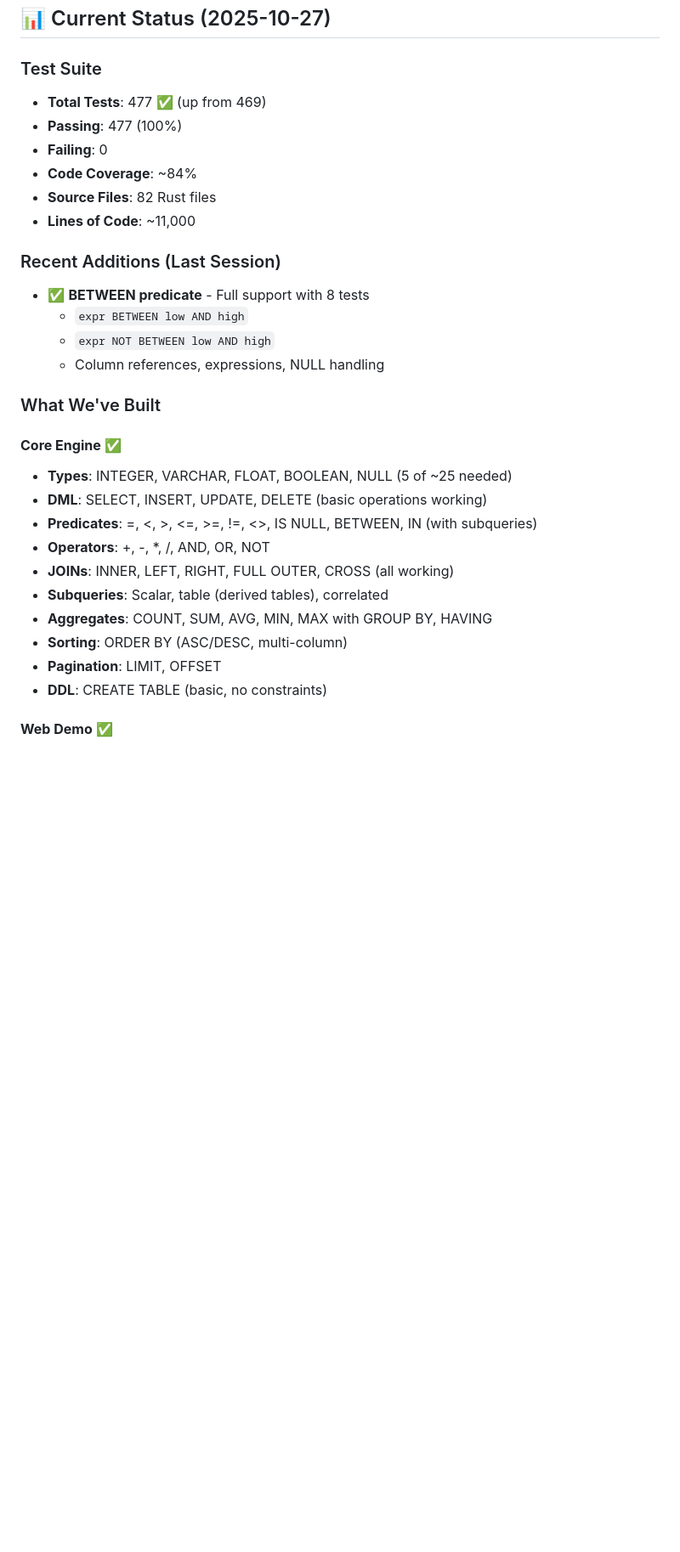
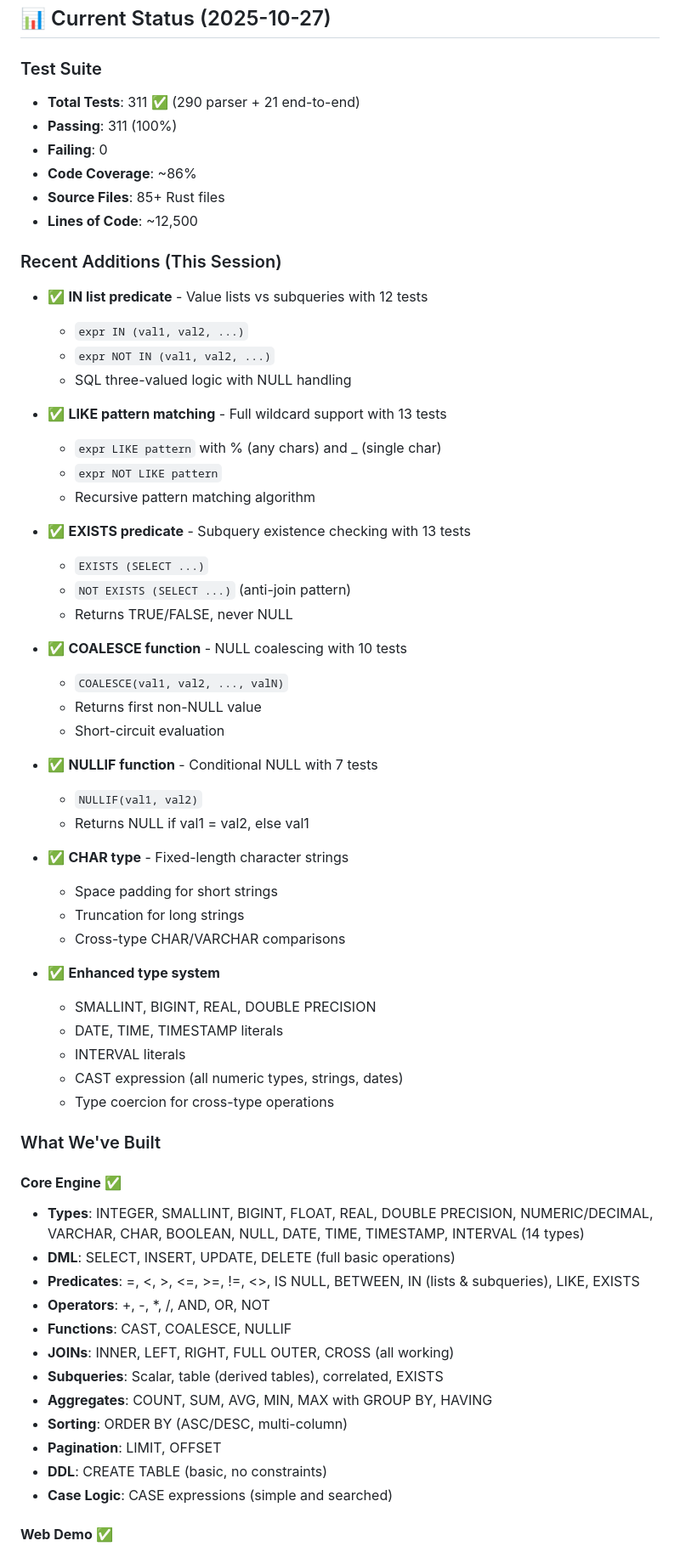
Before and after one commit to rjwalters/nistmemsql, a Markdown page: WORK_PLAN.md, the part around one of its changes. Shown at 85% size. Drawn GitHub-style; blank space fills up the shorter version.

```diff
--- a/WORK_PLAN.md
+++ b/WORK_PLAN.md
@@ -27,32 +27,65 @@
 ## 📊 Current Status (2025-10-27)
 
 ### Test Suite
-- **Total Tests**: 477 ✅ (up from 469)
-- **Passing**: 477 (100%)
+- **Total Tests**: 311 ✅ (290 parser + 21 end-to-end)
+- **Passing**: 311 (100%)
 - **Failing**: 0
-- **Code Coverage**: ~84%
-- **Source Files**: 82 Rust files
-- **Lines of Code**: ~11,000
+- **Code Coverage**: ~86%
+- **Source Files**: 85+ Rust files
+- **Lines of Code**: ~12,500
 
-### Recent Additions (Last Session)
-- ✅ **BETWEEN predicate** - Full support with 8 tests
-  - `expr BETWEEN low AND high`
-  - `expr NOT BETWEEN low AND high`
-  - Column references, expressions, NULL handling
+### Recent Additions (This Session)
+- ✅ **IN list predicate** - Value lists vs subqueries with 12 tests
+  - `expr IN (val1, val2, ...)`
+  - `expr NOT IN (val1, val2, ...)`
+  - SQL three-valued logic with NULL handling
+
+- ✅ **LIKE pattern matching** - Full wildcard support with 13 tests
+  - `expr LIKE pattern` with % (any chars) and _ (single char)
+  - `expr NOT LIKE pattern`
+  - Recursive pattern matching algorithm
+
+- ✅ **EXISTS predicate** - Subquery existence checking with 13 tests
+  - `EXISTS (SELECT ...)`
+  - `NOT EXISTS (SELECT ...)` (anti-join pattern)
+  - Returns TRUE/FALSE, never NULL
+
+- ✅ **COALESCE function** - NULL coalescing with 10 tests
+  - `COALESCE(val1, val2, ..., valN)`
+  - Returns first non-NULL value
+  - Short-circuit evaluation
+
+- ✅ **NULLIF function** - Conditional NULL with 7 tests
+  - `NULLIF(val1, val2)`
+  - Returns NULL if val1 = val2, else val1
+
+- ✅ **CHAR type** - Fixed-length character strings
+  - Space padding for short strings
+  - Truncation for long strings
+  - Cross-type CHAR/VARCHAR comparisons
+
+- ✅ **Enhanced type system**
+  - SMALLINT, BIGINT, REAL, DOUBLE PRECISION
+  - DATE, TIME, TIMESTAMP literals
+  - INTERVAL literals
+  - CAST expression (all numeric types, strings, dates)
+  - Type coercion for cross-type operations
 
 ### What We've Built
 
 #### **Core Engine** ✅
-- **Types**: INTEGER, VARCHAR, FLOAT, BOOLEAN, NULL (5 of ~25 needed)
-- **DML**: SELECT, INSERT, UPDATE, DELETE (basic operations working)
-- **Predicates**: =, <, >, <=, >=, !=, <>, IS NULL, BETWEEN, IN (with subqueries)
+- **Types**: INTEGER, SMALLINT, BIGINT, FLOAT, REAL, DOUBLE PRECISION, NUMERIC/DECIMAL, VARCHAR, CHAR, BOOLEAN, NULL, DATE, TIME, TIMESTAMP, INTERVAL (14 types)
+- **DML**: SELECT, INSERT, UPDATE, DELETE (full basic operations)
+- **Predicates**: =, <, >, <=, >=, !=, <>, IS NULL, BETWEEN, IN (lists & subqueries), LIKE, EXISTS
 - **Operators**: +, -, *, /, AND, OR, NOT
+- **Functions**: CAST, COALESCE, NULLIF
 - **JOINs**: INNER, LEFT, RIGHT, FULL OUTER, CROSS (all working)
-- **Subqueries**: Scalar, table (derived tables), correlated
+- **Subqueries**: Scalar, table (derived tables), correlated, EXISTS
 - **Aggregates**: COUNT, SUM, AVG, MIN, MAX with GROUP BY, HAVING
 - **Sorting**: ORDER BY (ASC/DESC, multi-column)
 - **Pagination**: LIMIT, OFFSET
 - **DDL**: CREATE TABLE (basic, no constraints)
+- **Case Logic**: CASE expressions (simple and searched)
 
 #### **Web Demo** ✅
 - WASM bindings for browser execution
```
Also changed, not shown: other parts of WORK_PLAN.md (+39 -31 lines).
